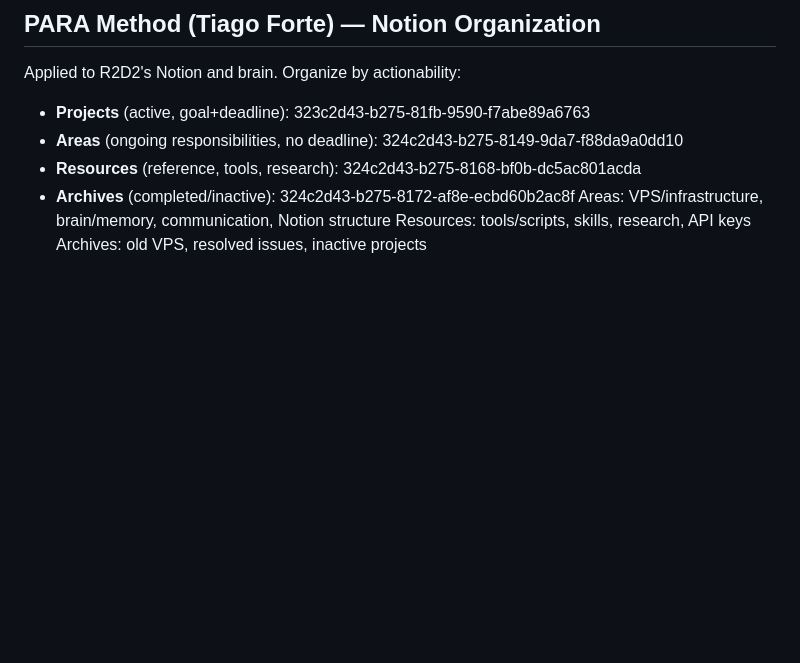
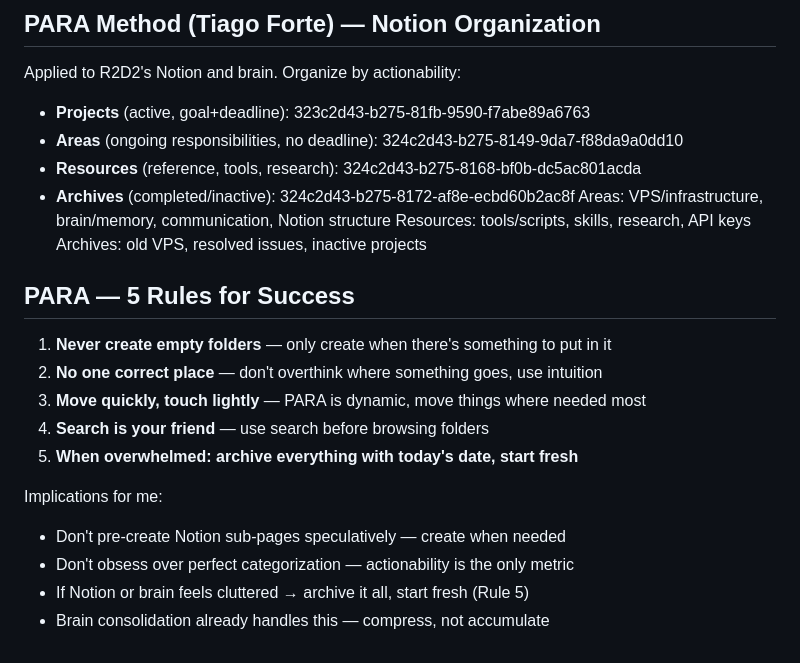
Before and after one commit to suhailtajshaik/r2d2, a Markdown page: workspace/MEMORY.md, the part around the change. GitHub-like rendering; blank space fills up the shorter version.

Commit message:
rule: PARA 5 rules for success — baked into operating principles

```diff
--- a/workspace/MEMORY.md
+++ b/workspace/MEMORY.md
@@ -204,3 +204,16 @@ Applied to R2D2's Notion and brain. Organize by actionability:
 Areas: VPS/infrastructure, brain/memory, communication, Notion structure
 Resources: tools/scripts, skills, research, API keys
 Archives: old VPS, resolved issues, inactive projects
+
+## PARA — 5 Rules for Success
+1. **Never create empty folders** — only create when there's something to put in it
+2. **No one correct place** — don't overthink where something goes, use intuition
+3. **Move quickly, touch lightly** — PARA is dynamic, move things where needed most
+4. **Search is your friend** — use search before browsing folders
+5. **When overwhelmed: archive everything with today's date, start fresh**
+
+Implications for me:
+- Don't pre-create Notion sub-pages speculatively — create when needed
+- Don't obsess over perfect categorization — actionability is the only metric
+- If Notion or brain feels cluttered → archive it all, start fresh (Rule 5)
+- Brain consolidation already handles this — compress, not accumulate
```
